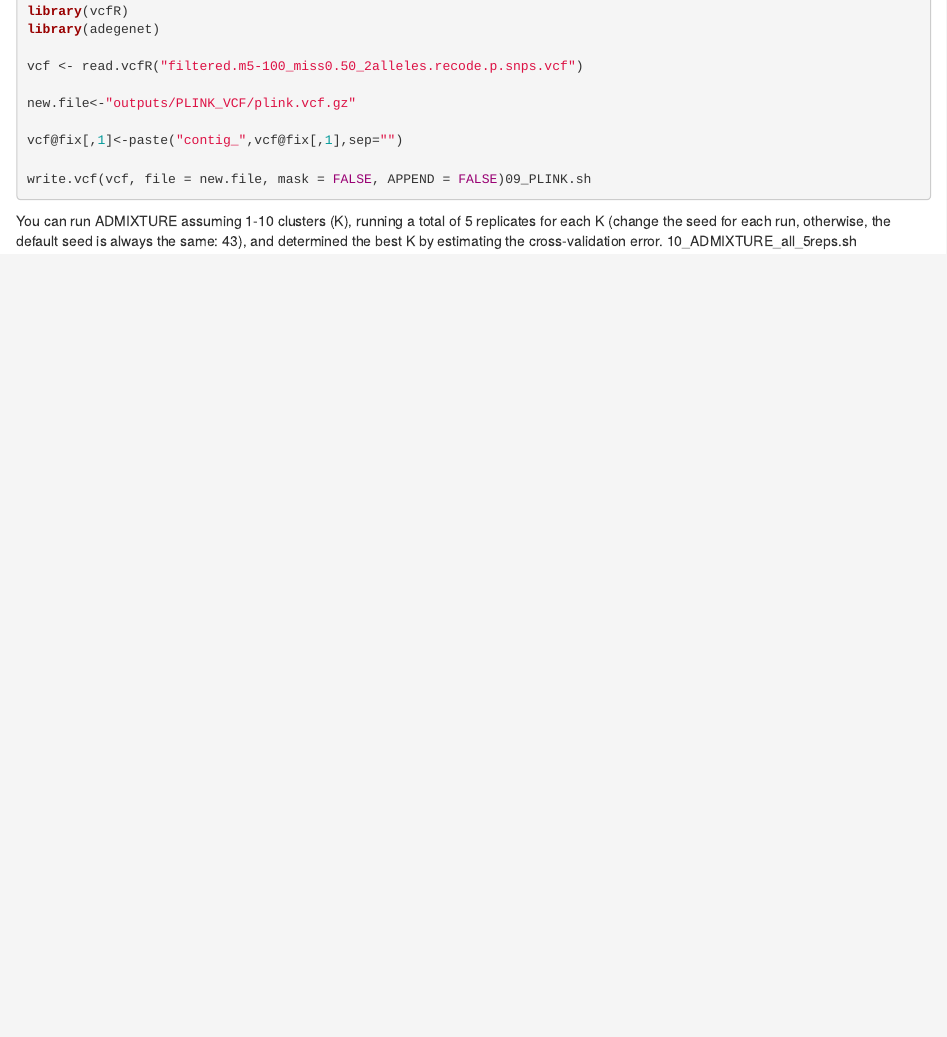
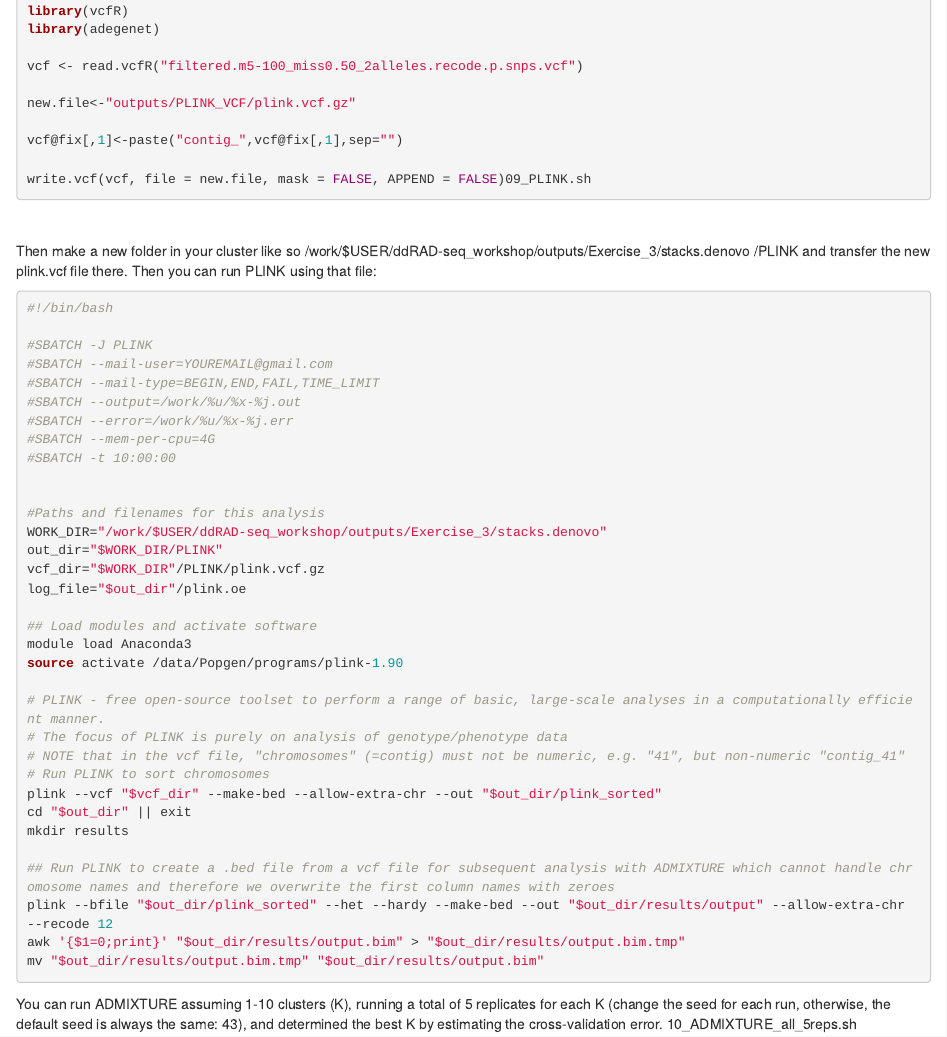
Before and after one commit to cd-barratt/ddRAD-seq_workshop, an R Markdown document (03_denovo_map.Rmd): the page in a window 1100 px wide, from 8620 px down. Rendered offline with R 4.5, knitr and Pandoc, with nearby package versions.

Commit message:
Add files via upload

````diff
--- a/03_denovo_map.Rmd
+++ b/03_denovo_map.Rmd
@@ -455,6 +455,46 @@ vcf@fix[,1]<-paste("contig_",vcf@fix[,1],sep="")
 write.vcf(vcf, file = new.file, mask = FALSE, APPEND = FALSE)09_PLINK.sh
 ```
 
+\
+
+Then make a new folder in your cluster like so /work/$USER/ddRAD-seq_workshop/outputs/Exercise_3/stacks.denovo /PLINK and transfer the new plink.vcf file there. Then you can run PLINK using that file:
+
+```{r}
+#!/bin/bash
+
+#SBATCH -J PLINK
+#SBATCH --mail-user=YOUREMAIL@gmail.com
+#SBATCH --mail-type=BEGIN,END,FAIL,TIME_LIMIT
+#SBATCH --output=/work/%u/%x-%j.out
+#SBATCH --error=/work/%u/%x-%j.err
+#SBATCH --mem-per-cpu=4G
+#SBATCH -t 10:00:00
+
+
+#Paths and filenames for this analysis
+WORK_DIR="/work/$USER/ddRAD-seq_workshop/outputs/Exercise_3/stacks.denovo"
+out_dir="$WORK_DIR/PLINK"
+vcf_dir="$WORK_DIR"/PLINK/plink.vcf.gz
+log_file="$out_dir"/plink.oe
+
+## Load modules and activate software
+module load Anaconda3
+source activate /data/Popgen/programs/plink-1.90
+
+# PLINK - free open-source toolset to perform a range of basic, large-scale analyses in a computationally efficient manner.
+# The focus of PLINK is purely on analysis of genotype/phenotype data
+# NOTE that in the vcf file, "chromosomes" (=contig) must not be numeric, e.g. "41", but non-numeric "contig_41"
+# Run PLINK to sort chromosomes
+plink --vcf "$vcf_dir" --make-bed --allow-extra-chr --out "$out_dir/plink_sorted"
+cd "$out_dir" || exit
+mkdir results
+
+## Run PLINK to create a .bed file from a vcf file for subsequent analysis with ADMIXTURE which cannot handle chromosome names and therefore we overwrite the first column names with zeroes
+plink --bfile "$out_dir/plink_sorted" --het --hardy --make-bed --out "$out_dir/results/output" --allow-extra-chr --recode 12
+awk '{$1=0;print}' "$out_dir/results/output.bim" > "$out_dir/results/output.bim.tmp"
+mv "$out_dir/results/output.bim.tmp" "$out_dir/results/output.bim"
+```
+
 You can run ADMIXTURE assuming 1-10 clusters (K), running a total of 5 replicates for each K (change the seed for each run, otherwise, the default seed is always the same: 43), and determined the best K by estimating the cross-validation error.
 10_ADMIXTURE_all_5reps.sh
 
````
